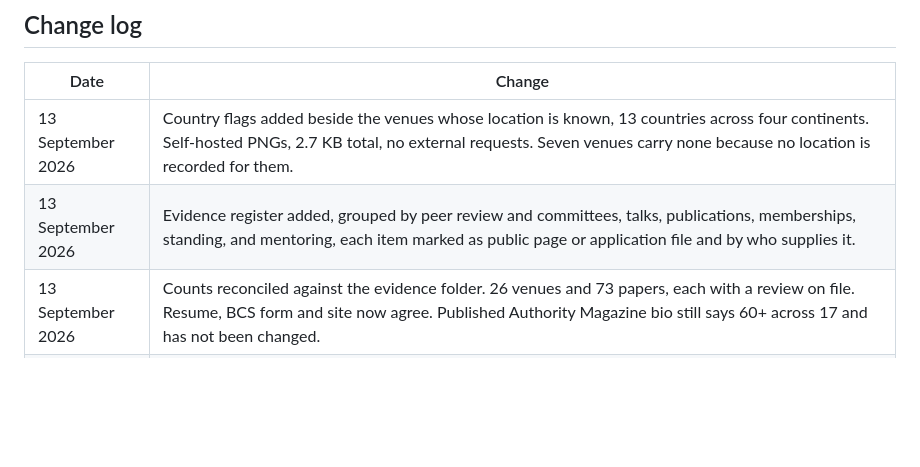
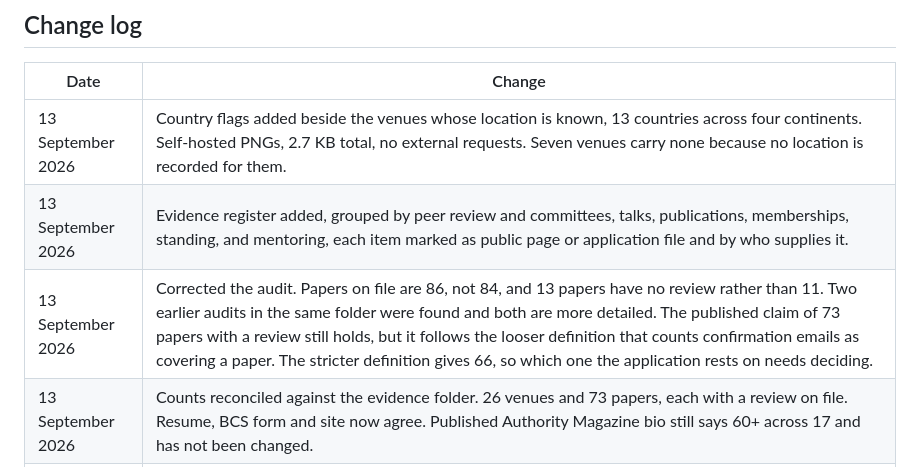
Before and after one commit to pravin-khandke/oversightengineering, a Markdown page: EVIDENCE-CHECKLIST.md, the part around the change. Rendered like a GitHub page; blank space fills up the shorter version.

```diff
--- a/EVIDENCE-CHECKLIST.md
+++ b/EVIDENCE-CHECKLIST.md
@@ -344,6 +344,7 @@ Fourteen of the nineteen external URLs return 200. The other five are bot-protec
 |---|---|
 | 13 September 2026 | Country flags added beside the venues whose location is known, 13 countries across four continents. Self-hosted PNGs, 2.7 KB total, no external requests. Seven venues carry none because no location is recorded for them. |
 | 13 September 2026 | Evidence register added, grouped by peer review and committees, talks, publications, memberships, standing, and mentoring, each item marked as public page or application file and by who supplies it. |
+| 13 September 2026 | Corrected the audit. Papers on file are 86, not 84, and 13 papers have no review rather than 11. Two earlier audits in the same folder were found and both are more detailed. The published claim of 73 papers with a review still holds, but it follows the looser definition that counts confirmation emails as covering a paper. The stricter definition gives 66, so which one the application rests on needs deciding. |
 | 13 September 2026 | Counts reconciled against the evidence folder. 26 venues and 73 papers, each with a review on file. Resume, BCS form and site now agree. Published Authority Magazine bio still says 60+ across 17 and has not been changed. |
 | 13 September 2026 | IECON and IEEE GLOBECOM marked and highlighted as flagship, with a line naming what each is flagship of. Both claims verified against the societies' own published wording rather than asserted. |
 | 13 September 2026 | Peer review list rebuilt from the authoritative venue list. 26 venues, years removed from the names, counts added where more than five papers were reviewed, ordered closest to furthest from the author's own field. |
```
Also changed, not shown: EVIDENCE-TODO.md (+39 -7 lines).
